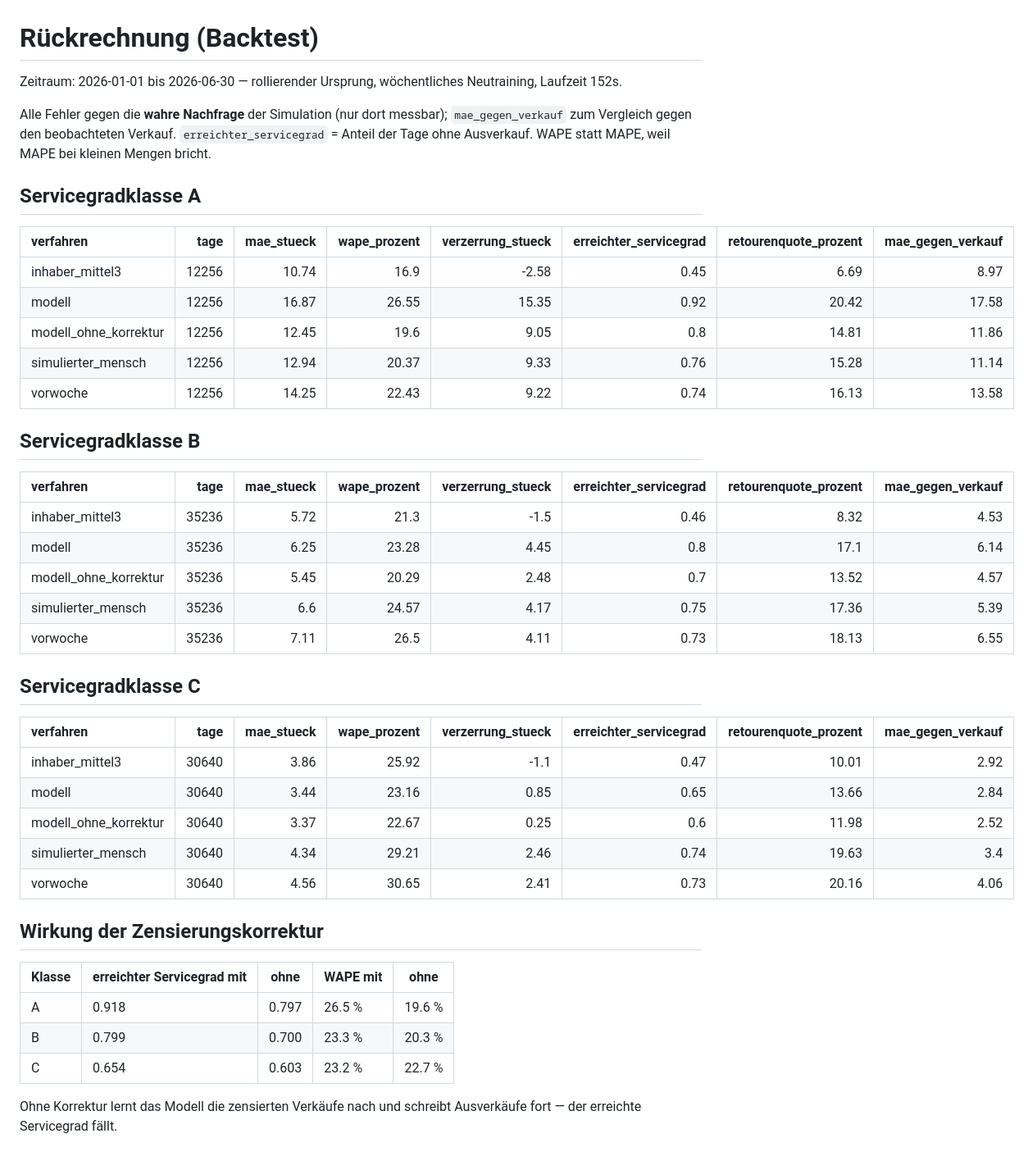
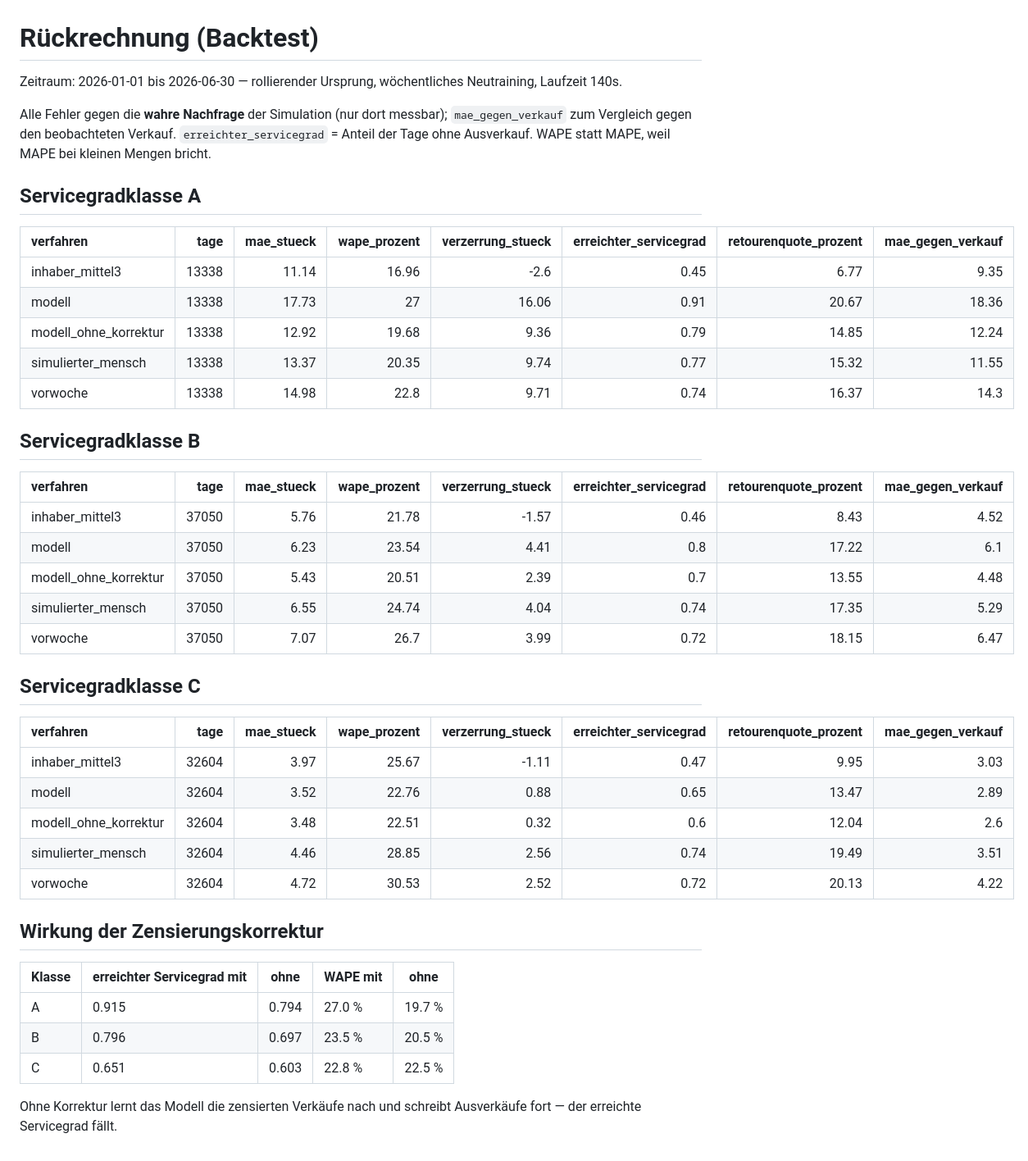
Before and after one commit to philippkudelka/bestellvorschlag, a Markdown page: berichte/rueckrechnung.md, the part around the change. Shown at 82% size. GitHub-like rendering.

```diff
--- a/berichte/rueckrechnung.md
+++ b/berichte/rueckrechnung.md
@@ -1,6 +1,6 @@
 # Rückrechnung (Backtest)
 
-Zeitraum: 2026-01-01 bis 2026-06-30 — rollierender Ursprung, wöchentliches Neutraining, Laufzeit 152s.
+Zeitraum: 2026-01-01 bis 2026-06-30 — rollierender Ursprung, wöchentliches Neutraining, Laufzeit 140s.
 
 Alle Fehler gegen die **wahre Nachfrage** der Simulation (nur dort messbar); `mae_gegen_verkauf` zum Vergleich gegen den beobachteten Verkauf. `erreichter_servicegrad` = Anteil der Tage ohne Ausverkauf. WAPE statt MAPE, weil MAPE bei kleinen Mengen bricht.
 
@@ -8,38 +8,38 @@ Alle Fehler gegen die **wahre Nachfrage** der Simulation (nur dort messbar); `ma
 
 | verfahren             |   tage |   mae_stueck |   wape_prozent |   verzerrung_stueck |   erreichter_servicegrad |   retourenquote_prozent |   mae_gegen_verkauf |
 |:----------------------|-------:|-------------:|---------------:|--------------------:|-------------------------:|------------------------:|--------------------:|
-| inhaber_mittel3       |  12256 |        10.74 |          16.9  |               -2.58 |                     0.45 |                    6.69 |                8.97 |
-| modell                |  12256 |        16.87 |          26.55 |               15.35 |                     0.92 |                   20.42 |               17.58 |
-| modell_ohne_korrektur |  12256 |        12.45 |          19.6  |                9.05 |                     0.8  |                   14.81 |               11.86 |
-| simulierter_mensch    |  12256 |        12.94 |          20.37 |                9.33 |                     0.76 |                   15.28 |               11.14 |
-| vorwoche              |  12256 |        14.25 |          22.43 |                9.22 |                     0.74 |                   16.13 |               13.58 |
+| inhaber_mittel3       |  13338 |        11.14 |          16.96 |               -2.6  |                     0.45 |                    6.77 |                9.35 |
+| modell                |  13338 |        17.73 |          27    |               16.06 |                     0.91 |                   20.67 |               18.36 |
+| modell_ohne_korrektur |  13338 |        12.92 |          19.68 |                9.36 |                     0.79 |                   14.85 |               12.24 |
+| simulierter_mensch    |  13338 |        13.37 |          20.35 |                9.74 |                     0.77 |                   15.32 |               11.55 |
+| vorwoche              |  13338 |        14.98 |          22.8  |                9.71 |                     0.74 |                   16.37 |               14.3  |
 
 ## Servicegradklasse B
 
 | verfahren             |   tage |   mae_stueck |   wape_prozent |   verzerrung_stueck |   erreichter_servicegrad |   retourenquote_prozent |   mae_gegen_verkauf |
 |:----------------------|-------:|-------------:|---------------:|--------------------:|-------------------------:|------------------------:|--------------------:|
-| inhaber_mittel3       |  35236 |         5.72 |          21.3  |               -1.5  |                     0.46 |                    8.32 |                4.53 |
-| modell                |  35236 |         6.25 |          23.28 |                4.45 |                     0.8  |                   17.1  |                6.14 |
-| modell_ohne_korrektur |  35236 |         5.45 |          20.29 |                2.48 |                     0.7  |                   13.52 |                4.57 |
-| simulierter_mensch    |  35236 |         6.6  |          24.57 |                4.17 |                     0.75 |                   17.36 |                5.39 |
-| vorwoche              |  35236 |         7.11 |          26.5  |                4.11 |                     0.73 |                   18.13 |                6.55 |
+| inhaber_mittel3       |  37050 |         5.76 |          21.78 |               -1.57 |                     0.46 |                    8.43 |                4.52 |
+| modell                |  37050 |         6.23 |          23.54 |                4.41 |                     0.8  |                   17.22 |                6.1  |
+| modell_ohne_korrektur |  37050 |         5.43 |          20.51 |                2.39 |                     0.7  |                   13.55 |                4.48 |
+| simulierter_mensch    |  37050 |         6.55 |          24.74 |                4.04 |                     0.74 |                   17.35 |                5.29 |
+| vorwoche              |  37050 |         7.07 |          26.7  |                3.99 |                     0.72 |                   18.15 |                6.47 |
 
 ## Servicegradklasse C
 
 | verfahren             |   tage |   mae_stueck |   wape_prozent |   verzerrung_stueck |   erreichter_servicegrad |   retourenquote_prozent |   mae_gegen_verkauf |
 |:----------------------|-------:|-------------:|---------------:|--------------------:|-------------------------:|------------------------:|--------------------:|
-| inhaber_mittel3       |  30640 |         3.86 |          25.92 |               -1.1  |                     0.47 |                   10.01 |                2.92 |
-| modell                |  30640 |         3.44 |          23.16 |                0.85 |                     0.65 |                   13.66 |                2.84 |
-| modell_ohne_korrektur |  30640 |         3.37 |          22.67 |                0.25 |                     0.6  |                   11.98 |                2.52 |
-| simulierter_mensch    |  30640 |         4.34 |          29.21 |                2.46 |                     0.74 |                   19.63 |                3.4  |
-| vorwoche              |  30640 |         4.56 |          30.65 |                2.41 |                     0.73 |                   20.16 |                4.06 |
+| inhaber_mittel3       |  32604 |         3.97 |          25.67 |               -1.11 |                     0.47 |                    9.95 |                3.03 |
+| modell                |  32604 |         3.52 |          22.76 |                0.88 |                     0.65 |                   13.47 |                2.89 |
+| modell_ohne_korrektur |  32604 |         3.48 |          22.51 |                0.32 |                     0.6  |                   12.04 |                2.6  |
+| simulierter_mensch    |  32604 |         4.46 |          28.85 |                2.56 |                     0.74 |                   19.49 |                3.51 |
+| vorwoche              |  32604 |         4.72 |          30.53 |                2.52 |                     0.72 |                   20.13 |                4.22 |
 
 ## Wirkung der Zensierungskorrektur
 
 | Klasse | erreichter Servicegrad mit | ohne | WAPE mit | ohne |
 |---|---|---|---|---|
-| A | 0.918 | 0.797 | 26.5 % | 19.6 % |
-| B | 0.799 | 0.700 | 23.3 % | 20.3 % |
-| C | 0.654 | 0.603 | 23.2 % | 22.7 % |
+| A | 0.915 | 0.794 | 27.0 % | 19.7 % |
+| B | 0.796 | 0.697 | 23.5 % | 20.5 % |
+| C | 0.651 | 0.603 | 22.8 % | 22.5 % |
 
 Ohne Korrektur lernt das Modell die zensierten Verkäufe nach und schreibt Ausverkäufe fort — der erreichte Servicegrad fällt.
```
Also changed, not shown: BERICHT.md (+10 -8 lines).
